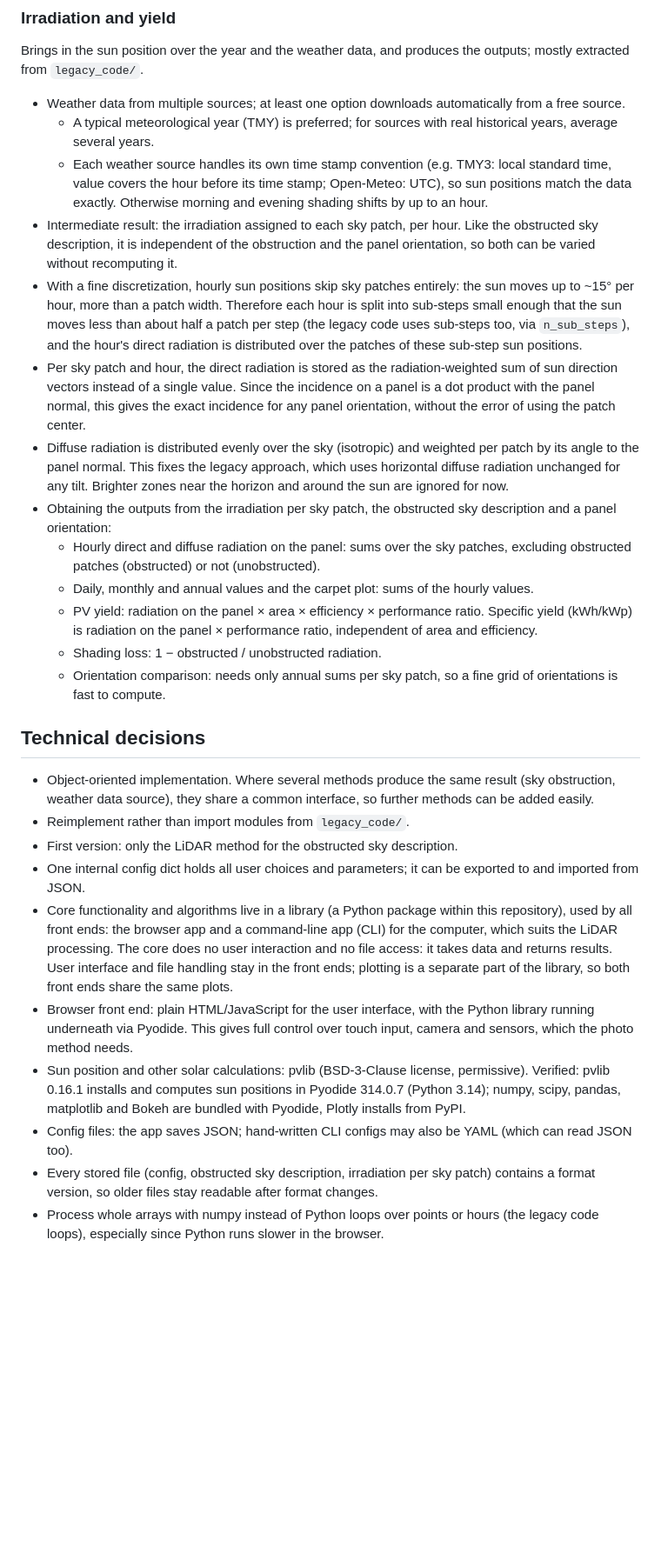
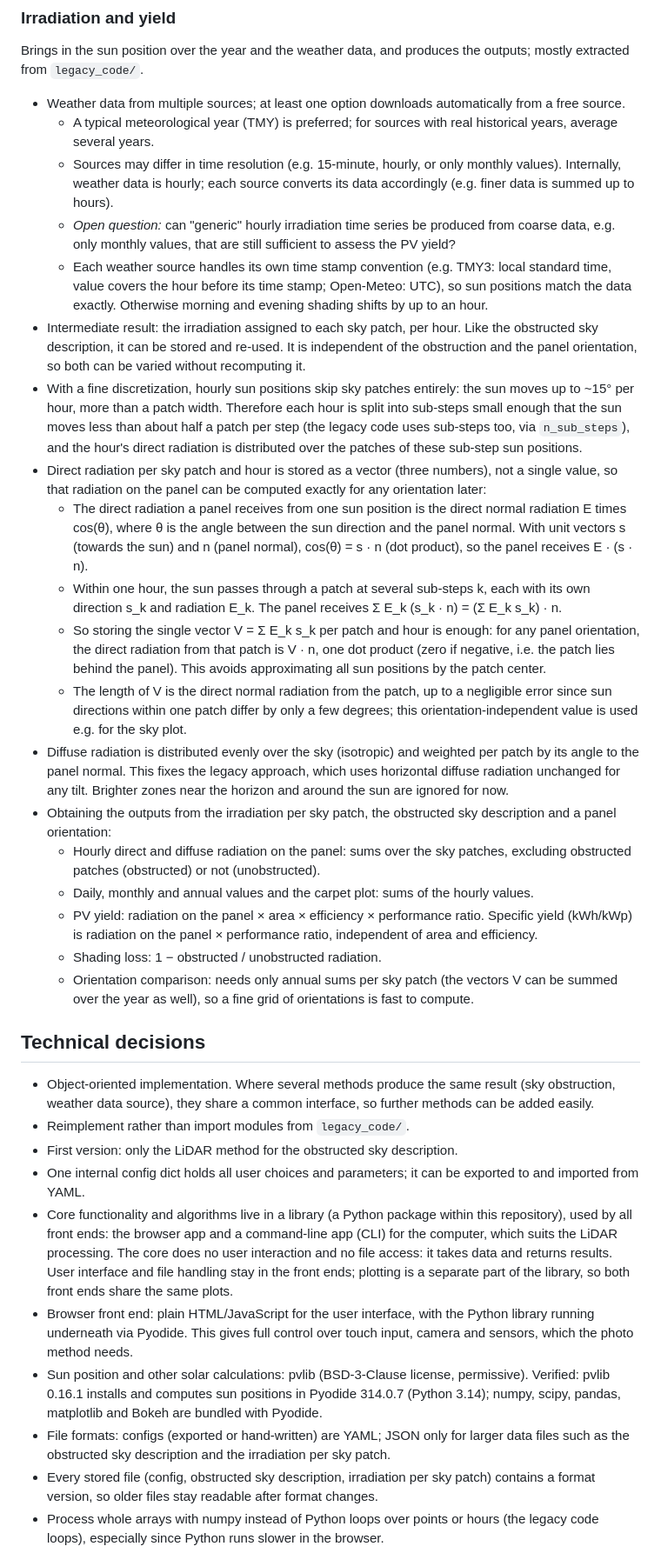
Before and after one commit to laggondo/pv_yield, a Markdown page: concept.md, the part around one of its changes. Shown at 87% size. Rendered like a GitHub page; blank space fills up the shorter version.

```diff
--- a/concept.md
+++ b/concept.md
@@ -95,28 +96,34 @@ Brings in the sun position over the year and the weather data, and produces the
 
 - Weather data from multiple sources; at least one option downloads automatically from a free source.
   - A typical meteorological year (TMY) is preferred; for sources with real historical years, average several years.
+  - Sources may differ in time resolution (e.g. 15-minute, hourly, or only monthly values). Internally, weather data is hourly; each source converts its data accordingly (e.g. finer data is summed up to hours).
+  - *Open question:* can "generic" hourly irradiation time series be produced from coarse data, e.g. only monthly values, that are still sufficient to assess the PV yield?
   - Each weather source handles its own time stamp convention (e.g. TMY3: local standard time, value covers the hour before its time stamp; Open-Meteo: UTC), so sun positions match the data exactly. Otherwise morning and evening shading shifts by up to an hour.
-- Intermediate result: the irradiation assigned to each sky patch, per hour. Like the obstructed sky description, it is independent of the obstruction and the panel orientation, so both can be varied without recomputing it.
+- Intermediate result: the irradiation assigned to each sky patch, per hour. Like the obstructed sky description, it can be stored and re-used. It is independent of the obstruction and the panel orientation, so both can be varied without recomputing it.
 - With a fine discretization, hourly sun positions skip sky patches entirely: the sun moves up to ~15° per hour, more than a patch width. Therefore each hour is split into sub-steps small enough that the sun moves less than about half a patch per step (the legacy code uses sub-steps too, via `n_sub_steps`), and the hour's direct radiation is distributed over the patches of these sub-step sun positions.
-- Per sky patch and hour, the direct radiation is stored as the radiation-weighted sum of sun direction vectors instead of a single value. Since the incidence on a panel is a dot product with the panel normal, this gives the exact incidence for any panel orientation, without the error of using the patch center.
+- Direct radiation per sky patch and hour is stored as a vector (three numbers), not a single value, so that radiation on the panel can be computed exactly for any orientation later:
+  - The direct radiation a panel receives from one sun position is the direct normal radiation E times cos(θ), where θ is the angle between the sun direction and the panel normal. With unit vectors s (towards the sun) and n (panel normal), cos(θ) = s · n (dot product), so the panel receives E · (s · n).
+  - Within one hour, the sun passes through a patch at several sub-steps k, each with its own direction s_k and radiation E_k. The panel receives Σ E_k (s_k · n) = (Σ E_k s_k) · n.
+  - So storing the single vector V = Σ E_k s_k per patch and hour is enough: for any panel orientation, the direct radiation from that patch is V · n, one dot product (zero if negative, i.e. the patch lies behind the panel). This avoids approximating all sun positions by the patch center.
+  - The length of V is the direct normal radiation from the patch, up to a negligible error since sun directions within one patch differ by only a few degrees; this orientation-independent value is used e.g. for the sky plot.
 - Diffuse radiation is distributed evenly over the sky (isotropic) and weighted per patch by its angle to the panel normal. This fixes the legacy approach, which uses horizontal diffuse radiation unchanged for any tilt. Brighter zones near the horizon and around the sun are ignored for now.
 - Obtaining the outputs from the irradiation per sky patch, the obstructed sky description and a panel orientation:
   - Hourly direct and diffuse radiation on the panel: sums over the sky patches, excluding obstructed patches (obstructed) or not (unobstructed).
   - Daily, monthly and annual values and the carpet plot: sums of the hourly values.
   - PV yield: radiation on the panel × area × efficiency × performance ratio. Specific yield (kWh/kWp) is radiation on the panel × performance ratio, independent of area and efficiency.
   - Shading loss: 1 − obstructed / unobstructed radiation.
-  - Orientation comparison: needs only annual sums per sky patch, so a fine grid of orientations is fast to compute.
+  - Orientation comparison: needs only annual sums per sky patch (the vectors V can be summed over the year as well), so a fine grid of orientations is fast to compute.
 
 ## Technical decisions
 
 - Object-oriented implementation. Where several methods produce the same result (sky obstruction, weather data source), they share a common interface, so further methods can be added easily.
 - Reimplement rather than import modules from `legacy_code/`.
 - First version: only the LiDAR method for the obstructed sky description.
-- One internal config dict holds all user choices and parameters; it can be exported to and imported from JSON.
+- One internal config dict holds all user choices and parameters; it can be exported to and imported from YAML.
 - Core functionality and algorithms live in a library (a Python package within this repository), used by all front ends: the browser app and a command-line app (CLI) for the computer, which suits the LiDAR processing. The core does no user interaction and no file access: it takes data and returns results. User interface and file handling stay in the front ends; plotting is a separate part of the library, so both front ends share the same plots.
 - Browser front end: plain HTML/JavaScript for the user interface, with the Python library running underneath via Pyodide. This gives full control over touch input, camera and sensors, which the photo method needs.
-- Sun position and other solar calculations: pvlib (BSD-3-Clause license, permissive). Verified: pvlib 0.16.1 installs and computes sun positions in Pyodide 314.0.7 (Python 3.14); numpy, scipy, pandas, matplotlib and Bokeh are bundled with Pyodide, Plotly installs from PyPI.
-- Config files: the app saves JSON; hand-written CLI configs may also be YAML (which can read JSON too).
+- Sun position and other solar calculations: pvlib (BSD-3-Clause license, permissive). Verified: pvlib 0.16.1 installs and computes sun positions in Pyodide 314.0.7 (Python 3.14); numpy, scipy, pandas, matplotlib and Bokeh are bundled with Pyodide.
+- File formats: configs (exported or hand-written) are YAML; JSON only for larger data files such as the obstructed sky description and the irradiation per sky patch.
 - Every stored file (config, obstructed sky description, irradiation per sky patch) contains a format version, so older files stay readable after format changes.
 - Process whole arrays with numpy instead of Python loops over points or hours (the legacy code loops), especially since Python runs slower in the browser.
 - Repository layout: the package in `src/`, with `pyproject.toml` and a conda `environment.yml` (as in `satellite-heliostat-extractor`).
```
Also changed, not shown: other parts of concept.md (+8 -7 lines).
